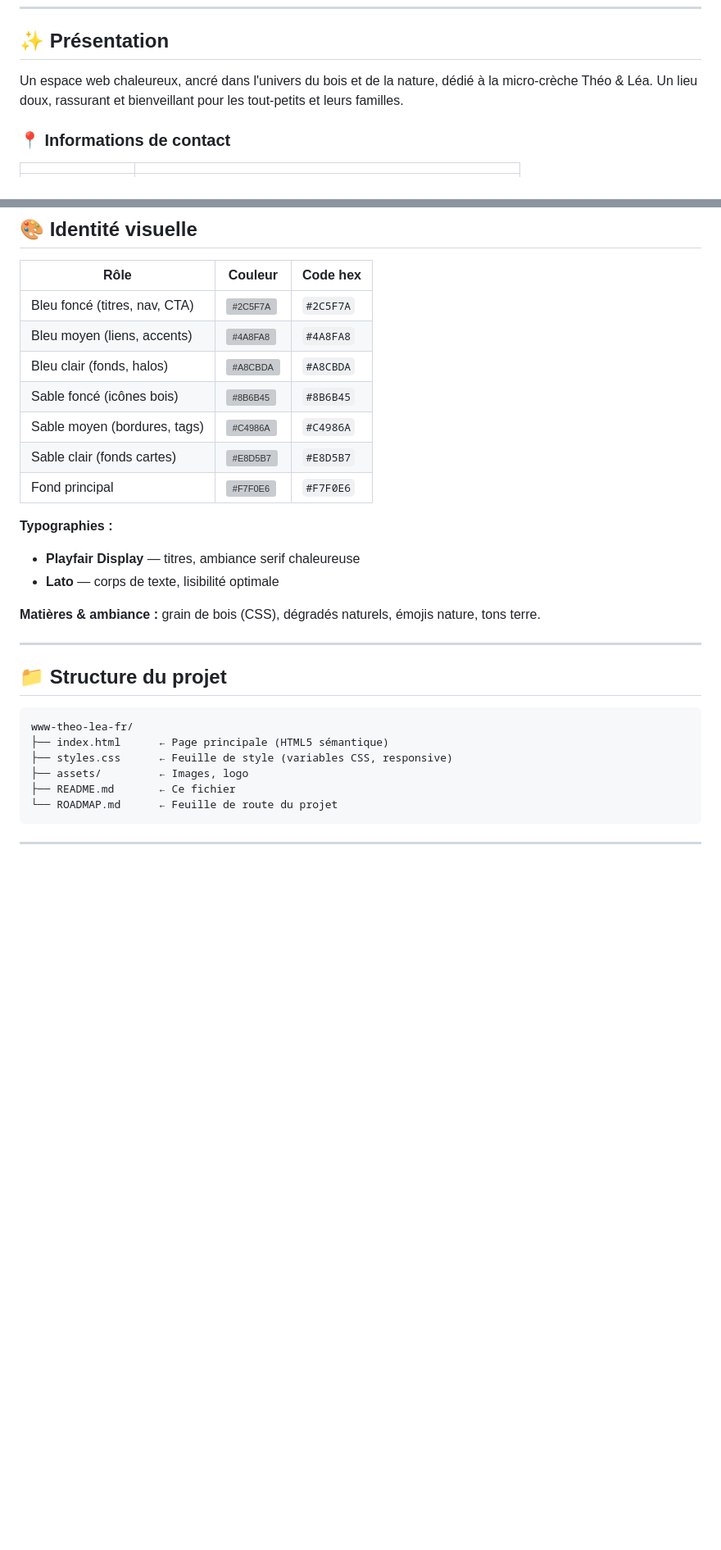
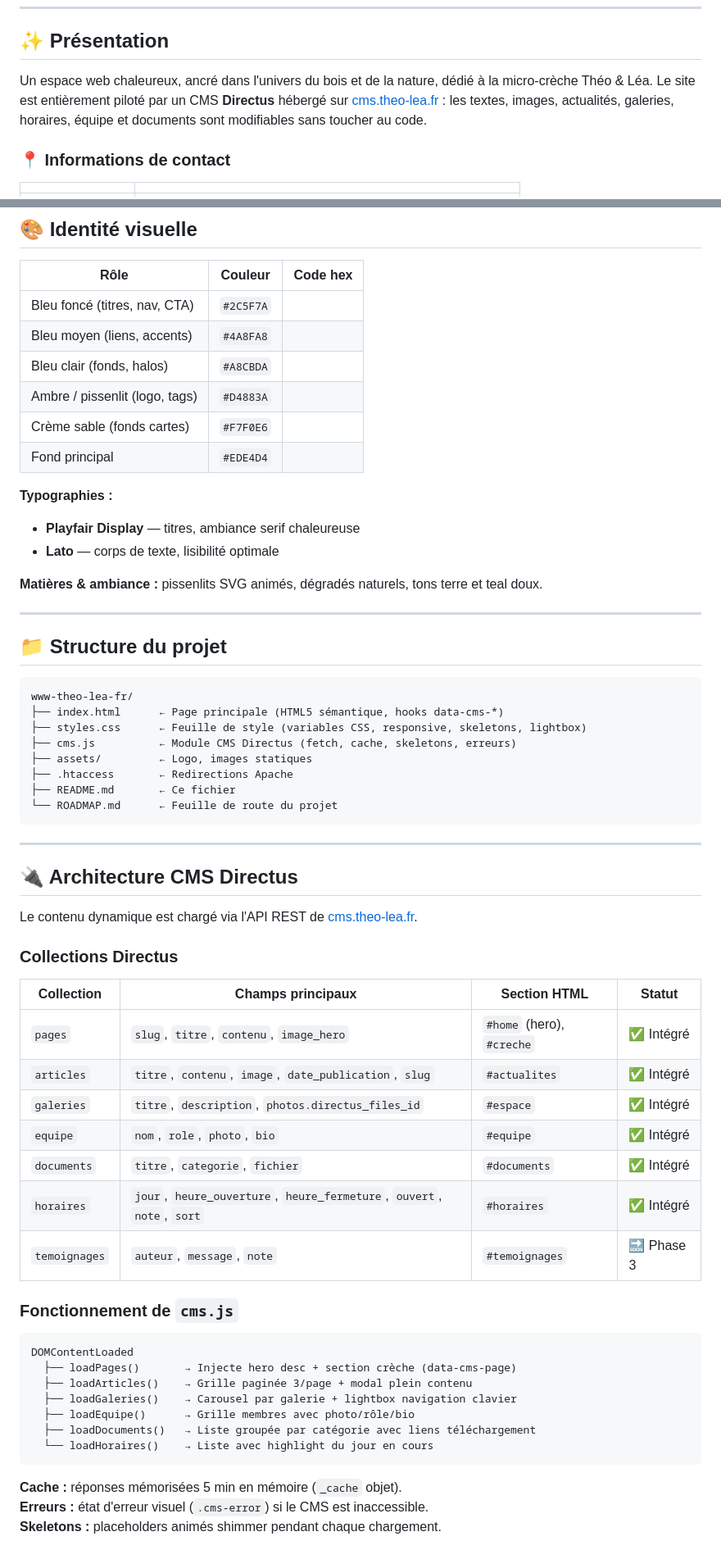
Before and after one commit to lepekinoi/www-theo-lea-fr, a Markdown page: README.md, 2 parts joined by grey strips. Shown at 82% size. Drawn GitHub-style; blank space fills up the shorter version; grey boxes are pictures that could not be loaded.

````diff
--- a/README.md
+++ b/README.md
@@ -6,7 +6,7 @@ Site officiel de la micro-crèche **Théo & Léa**, à Notre-Dame-des-Landes (44
 
 ## ✨ Présentation
 
-Un espace web chaleureux, ancré dans l'univers du bois et de la nature, dédié à la micro-crèche Théo & Léa. Un lieu doux, rassurant et bienveillant pour les tout-petits et leurs familles.
+Un espace web chaleureux, ancré dans l'univers du bois et de la nature, dédié à la micro-crèche Théo & Léa. Le site est entièrement piloté par un CMS **Directus** hébergé sur [cms.theo-lea.fr](https://cms.theo-lea.fr/admin/) : les textes, images, actualités, galeries, horaires, équipe et documents sont modifiables sans toucher au code.
 
 ### 📍 Informations de contact
 
@@ -25,19 +25,18 @@ Un espace web chaleureux, ancré dans l'univers du bois et de la nature, dédié
 
 | Rôle | Couleur | Code hex |
 |------|---------|----------|
-| Bleu foncé (titres, nav, CTA) | ![#2C5F7A](https://placehold.co/16x16/2C5F7A/2C5F7A.png) | `#2C5F7A` |
-| Bleu moyen (liens, accents) | ![#4A8FA8](https://placehold.co/16x16/4A8FA8/4A8FA8.png) | `#4A8FA8` |
-| Bleu clair (fonds, halos) | ![#A8CBDA](https://placehold.co/16x16/A8CBDA/A8CBDA.png) | `#A8CBDA` |
-| Sable foncé (icônes bois) | ![#8B6B45](https://placehold.co/16x16/8B6B45/8B6B45.png) | `#8B6B45` |
-| Sable moyen (bordures, tags) | ![#C4986A](https://placehold.co/16x16/C4986A/C4986A.png) | `#C4986A` |
-| Sable clair (fonds cartes) | ![#E8D5B7](https://placehold.co/16x16/E8D5B7/E8D5B7.png) | `#E8D5B7` |
-| Fond principal | ![#F7F0E6](https://placehold.co/16x16/F7F0E6/F7F0E6.png) | `#F7F0E6` |
+| Bleu foncé (titres, nav, CTA) | `#2C5F7A` |
+| Bleu moyen (liens, accents) | `#4A8FA8` |
+| Bleu clair (fonds, halos) | `#A8CBDA` |
+| Ambre / pissenlit (logo, tags) | `#D4883A` |
+| Crème sable (fonds cartes) | `#F7F0E6` |
+| Fond principal | `#EDE4D4` |
 
 **Typographies :**
 - **Playfair Display** — titres, ambiance serif chaleureuse
 - **Lato** — corps de texte, lisibilité optimale
 
-**Matières & ambiance :** grain de bois (CSS), dégradés naturels, émojis nature, tons terre.
+**Matières & ambiance :** pissenlits SVG animés, dégradés naturels, tons terre et teal doux.
 
 ---
 
@@ -45,12 +44,46 @@ Un espace web chaleureux, ancré dans l'univers du bois et de la nature, dédié
 
 ```
 www-theo-lea-fr/
-├── index.html      ← Page principale (HTML5 sémantique)
-├── styles.css      ← Feuille de style (variables CSS, responsive)
-├── assets/         ← Images, logo
+├── index.html      ← Page principale (HTML5 sémantique, hooks data-cms-*)
+├── styles.css      ← Feuille de style (variables CSS, responsive, skeletons, lightbox)
+├── cms.js          ← Module CMS Directus (fetch, cache, skeletons, erreurs)
+├── assets/         ← Logo, images statiques
+├── .htaccess       ← Redirections Apache
 ├── README.md       ← Ce fichier
 └── ROADMAP.md      ← Feuille de route du projet
 ```
 
 ---
 
+## 🔌 Architecture CMS Directus
+
+Le contenu dynamique est chargé via l'API REST de [cms.theo-lea.fr](https://cms.theo-lea.fr/admin/).
+
+### Collections Directus
+
+| Collection | Champs principaux | Section HTML | Statut |
+|------------|-------------------|--------------|--------|
+| `pages` | `slug`, `titre`, `contenu`, `image_hero` | `#home` (hero), `#creche` | ✅ Intégré |
+| `articles` | `titre`, `contenu`, `image`, `date_publication`, `slug` | `#actualites` | ✅ Intégré |
+| `galeries` | `titre`, `description`, `photos.directus_files_id` | `#espace` | ✅ Intégré |
+| `equipe` | `nom`, `role`, `photo`, `bio` | `#equipe` | ✅ Intégré |
+| `documents` | `titre`, `categorie`, `fichier` | `#documents` | ✅ Intégré |
+| `horaires` | `jour`, `heure_ouverture`, `heure_fermeture`, `ouvert`, `note`, `sort` | `#horaires` | ✅ Intégré |
+| `temoignages` | `auteur`, `message`, `note` | `#temoignages` | 🔜 Phase 3 |
+
+### Fonctionnement de `cms.js`
+
+```
+DOMContentLoaded
+  ├── loadPages()       → Injecte hero desc + section crèche (data-cms-page)
+  ├── loadArticles()    → Grille paginée 3/page + modal plein contenu
+  ├── loadGaleries()    → Carousel par galerie + lightbox navigation clavier
+  ├── loadEquipe()      → Grille membres avec photo/rôle/bio
+  ├── loadDocuments()   → Liste groupée par catégorie avec liens téléchargement
+  └── loadHoraires()    → Liste avec highlight du jour en cours
+```
+
+**Cache :** réponses mémorisées 5 min en mémoire (`_cache` objet).
+**Erreurs :** état d'erreur visuel (`.cms-error`) si le CMS est inaccessible.
+**Skeletons :** placeholders animés shimmer pendant chaque chargement.
+
````
Also changed, not shown: other parts of README.md (+64 -20 lines).
